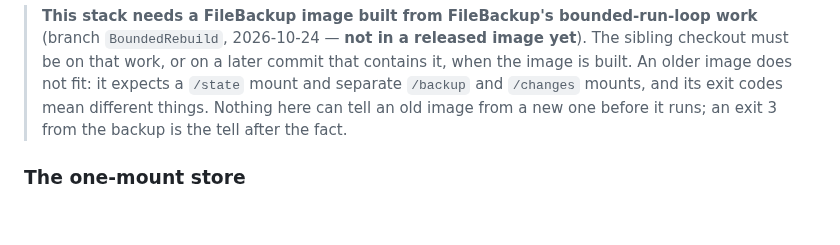
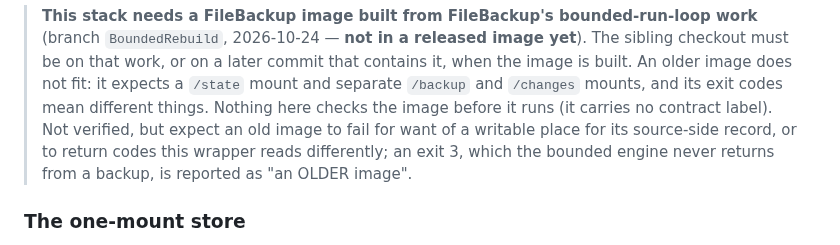
Before and after one commit to diytechy/MiniPC-Deployer, a Markdown page: stack/backup/README.md, the part around the change. Rendered like a GitHub page; blank space fills up the shorter version.

Commit message:
backup: README does not claim an exit 3 identifies an old FileBackup image
An old image on the new stack would more likely fail for want of a
writable place for its source-side record than return 3. Say that this
is not verified, that nothing checks the image first (it carries no
contract label), and that a 3 is merely reported as an older image.

Replayed 2026-10-27 onto IceDrive-DesktopDirection 6318772 (rebuild of
filebackup-review-contract). Ids this work introduced are renumbered past
main's 2026-10-26 reservations: SR-122 -> SR-128, LLR-1320..1324 ->
LLR-1356..1360, TC-1490..1496 -> TC-1541..1547. Counts and results quoted
above are from the original base unless they say otherwise.

Co-Authored-By: Claude Opus 5.5 <noreply@anthropic.com>

```diff
--- a/stack/backup/README.md
+++ b/stack/backup/README.md
@@ -583,8 +583,11 @@ unconditionally for the bake.
 > The sibling checkout must be on that work, or on a later commit that contains
 > it, when the image is built. An older image does not fit: it expects a `/state`
 > mount and separate `/backup` and `/changes` mounts, and its exit codes mean
-> different things. Nothing here can tell an old image from a new one before it
-> runs; an exit 3 from the backup is the tell after the fact.
+> different things. Nothing here checks the image before it runs (it carries no
+> contract label). Not verified, but expect an old image to fail for want of a
+> writable place for its source-side record, or to return codes this wrapper
+> reads differently; an exit 3, which the bounded engine never returns from a
+> backup, is reported as "an OLDER image".
 
 ### The one-mount store
 
```
